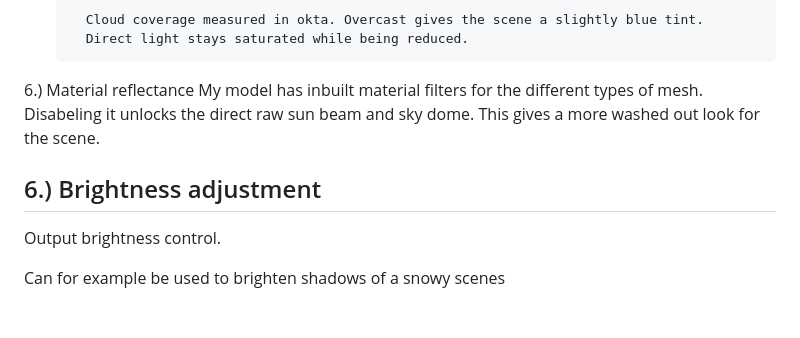
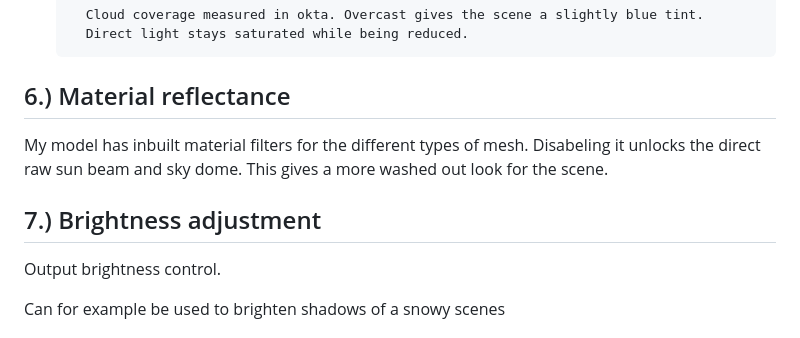
Before and after one commit to comradelotl/BF2-Lighting-Designer, a Markdown page: README.md, the part around the change. GitHub-like rendering.

Commit message:
Update README.md
Corrected numbering in the list and fixed a typo in the material reflectance section.

```diff
--- a/README.md
+++ b/README.md
@@ -104,11 +104,12 @@ Two options.
 		Direct light stays saturated while being reduced.
 
 6.) Material reflectance
+--------------
 My model has inbuilt material filters for the different types of mesh.
 Disabeling it unlocks the direct raw sun beam and sky dome. This gives a more washed out look for the scene.
 
 
-6.) Brightness adjustment
+7.) Brightness adjustment
 --------------
 Output brightness control.
 
```
